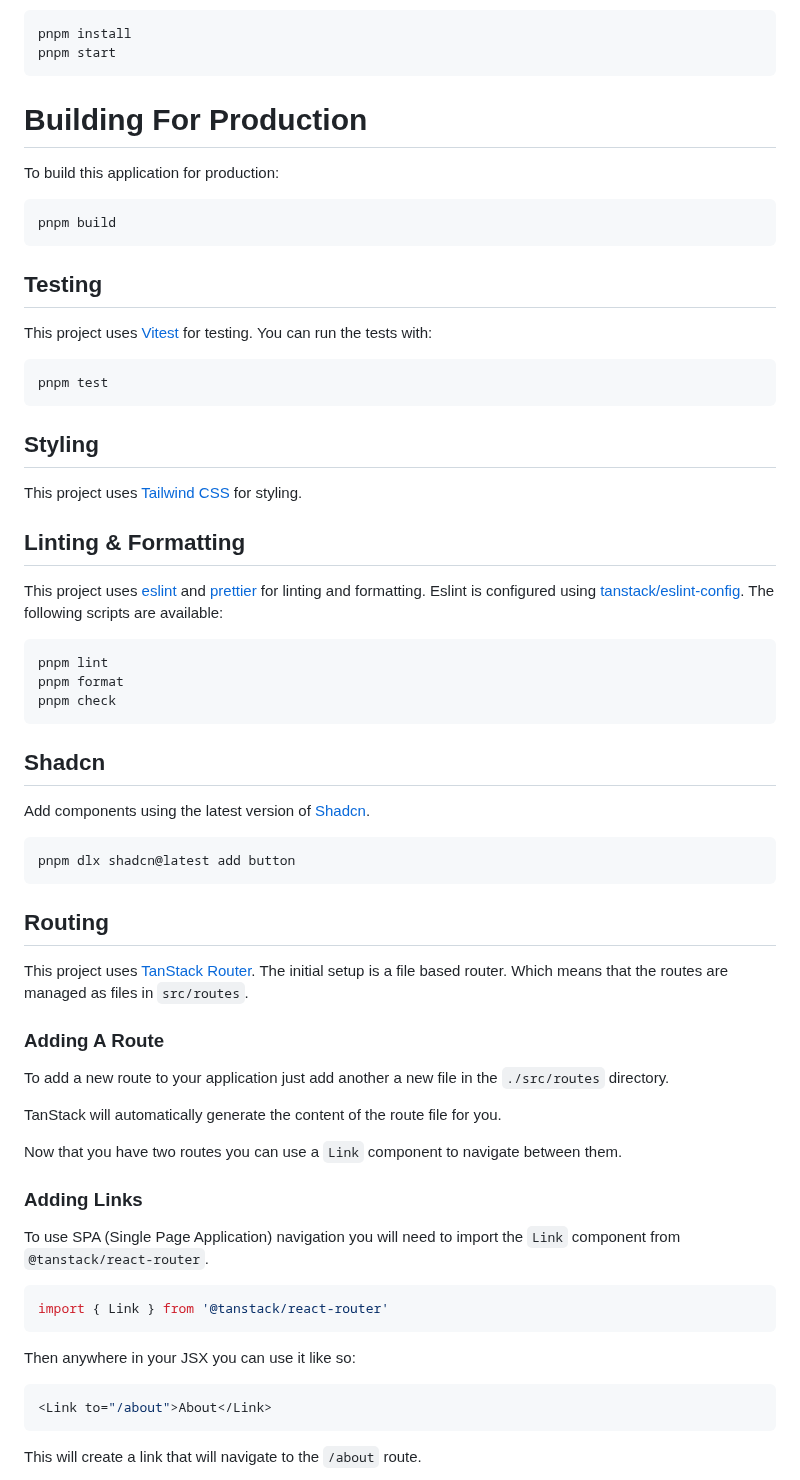
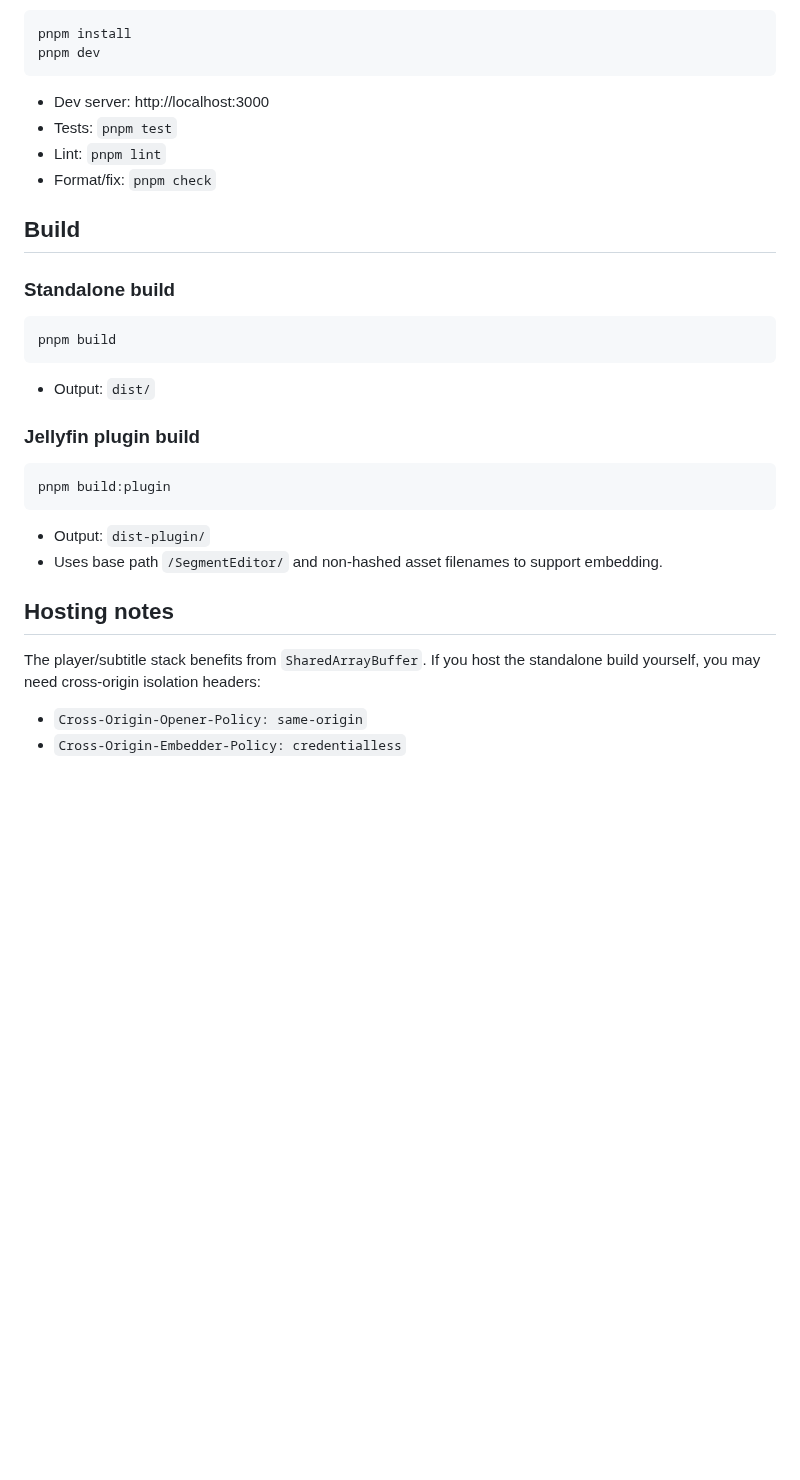
Before and after one commit to intro-skipper/segment-editor, a Markdown page: README.md, the part around one of its changes. GitHub-like rendering; blank space fills up the shorter version.

````diff
--- a/README.md
+++ b/README.md
@@ -23,72 +70,38 @@ To run this application:
 
 ```bash
 pnpm install
-pnpm start
+pnpm dev
 ```
 
-# Building For Production
+- Dev server: http://localhost:3000
+- Tests: `pnpm test`
+- Lint: `pnpm lint`
+- Format/fix: `pnpm check`
 
-To build this application for production:
+## Build
+
+### Standalone build
 
 ```bash
 pnpm build
 ```
 
-## Testing
+- Output: `dist/`
 
-This project uses [Vitest](https://vitest.dev/) for testing. You can run the tests with:
+### Jellyfin plugin build
 
 ```bash
-pnpm test
+pnpm build:plugin
 ```
 
-## Styling
+- Output: `dist-plugin/`
+- Uses base path `/SegmentEditor/` and non-hashed asset filenames to support embedding.
 
-This project uses [Tailwind CSS](https://tailwindcss.com/) for styling.
+## Hosting notes
 
-## Linting & Formatting
+The player/subtitle stack benefits from `SharedArrayBuffer`.
+If you host the standalone build yourself, you may need cross-origin isolation headers:
 
-This project uses [eslint](https://eslint.org/) and [prettier](https://prettier.io/) for linting and formatting. Eslint is configured using [tanstack/eslint-config](https://tanstack.com/config/latest/docs/eslint). The following scripts are available:
+- `Cross-Origin-Opener-Policy: same-origin`
+- `Cross-Origin-Embedder-Policy: credentialless`
 
-```bash
-pnpm lint
-pnpm format
-pnpm check
-```
-
-## Shadcn
-
-Add components using the latest version of [Shadcn](https://ui.shadcn.com/).
-
-```bash
-pnpm dlx shadcn@latest add button
-```
-
-## Routing
-
-This project uses [TanStack Router](https://tanstack.com/router). The initial setup is a file based router. Which means that the routes are managed as files in `src/routes`.
-
-### Adding A Route
-
-To add a new route to your application just add another a new file in the `./src/routes` directory.
-
-TanStack will automatically generate the content of the route file for you.
-
-Now that you have two routes you can use a `Link` component to navigate between them.
-
-### Adding Links
-
-To use SPA (Single Page Application) navigation you will need to import the `Link` component from `@tanstack/react-router`.
-
-```tsx
-import { Link } from '@tanstack/react-router'
-```
-
-Then anywhere in your JSX you can use it like so:
-
-```tsx
-<Link to="/about">About</Link>
-```
-
-This will create a link that will navigate to the `/about` route.
-
````
Also changed, not shown: other parts of README.md (+57 -237 lines), images/logo_rounded.png (added).
